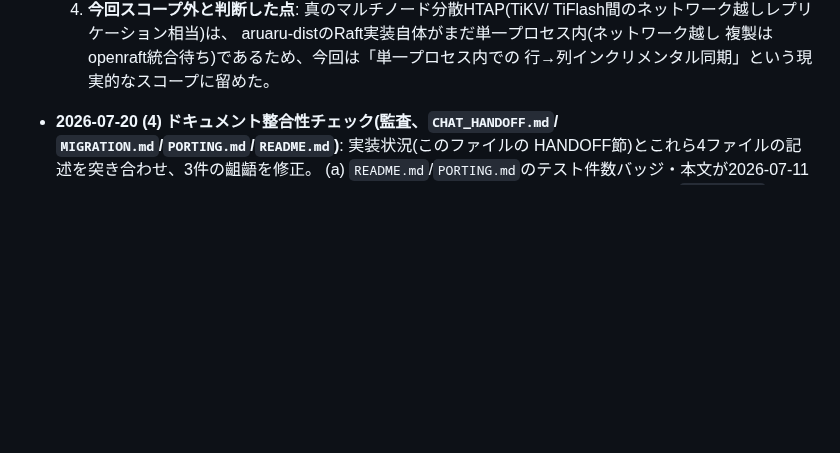
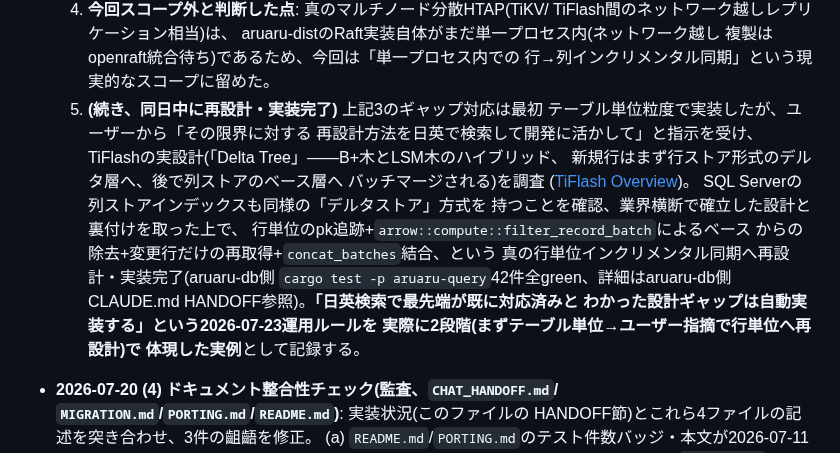
Before and after one commit to aon-co-jp/open-raid-z, a Markdown page: CLAUDE.md, the part around the change. Rendered like a GitHub page; blank space fills up the shorter version.

Commit message:
HTAP列キャッシュの行単位デルタマージ再設計完了を正本に記録
aruaru-db側でテーブル単位粒度からTiFlash Delta Tree方式(行単位pk
追跡+filter_record_batch+concat_batches)への再設計・実装が完了した
ことを記録。「最先端が既に対応済みの設計は自動実装する」運用ルールを
2段階(テーブル単位→行単位)で実際に体現した実例として明記。

```diff
--- a/CLAUDE.md
+++ b/CLAUDE.md
@@ -637,6 +637,23 @@ HANDOFF節を参照すること(**どのリポジトリから読んでも、こ
      aruaru-distのRaft実装自体がまだ単一プロセス内(ネットワーク越し
      複製はopenraft統合待ち)であるため、今回は「単一プロセス内での
      行→列インクリメンタル同期」という現実的なスコープに留めた。
+  5. **(続き、同日中に再設計・実装完了)** 上記3のギャップ対応は最初
+     テーブル単位粒度で実装したが、ユーザーから「その限界に対する
+     再設計方法を日英で検索して開発に活かして」と指示を受け、
+     TiFlashの実設計(「Delta Tree」——B+木とLSM木のハイブリッド、
+     新規行はまず行ストア形式のデルタ層へ、後で列ストアのベース層へ
+     バッチマージされる)を調査
+     ([TiFlash Overview](https://docs.pingcap.com/tidb/stable/tiflash-overview/))。
+     SQL Serverの列ストアインデックスも同様の「デルタストア」方式を
+     持つことを確認、業界横断で確立した設計と裏付けを取った上で、
+     行単位のpk追跡+`arrow::compute::filter_record_batch`によるベース
+     からの除去+変更行だけの再取得+`concat_batches`結合、という
+     真の行単位インクリメンタル同期へ再設計・実装完了(aruaru-db側
+     `cargo test -p aruaru-query`42件全green、詳細はaruaru-db側
+     CLAUDE.md HANDOFF参照)。**「日英検索で最先端が既に対応済みと
+     わかった設計ギャップは自動実装する」という2026-07-23運用ルールを
+     実際に2段階(まずテーブル単位→ユーザー指摘で行単位へ再設計)で
+     体現した実例**として記録する。
 
 - **2026-07-20 (4) ドキュメント整合性チェック(監査、`CHAT_HANDOFF.md`/
   `MIGRATION.md`/`PORTING.md`/`README.md`)**: 実装状況(このファイルの
```
